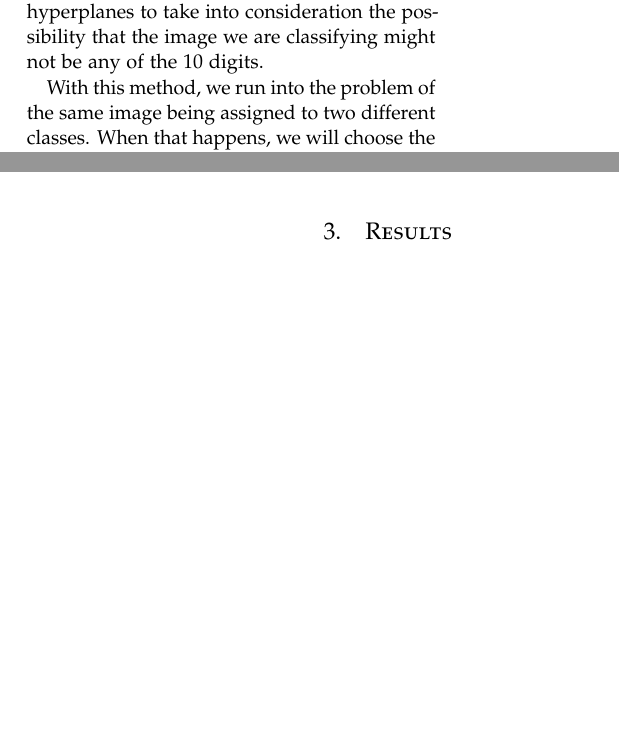
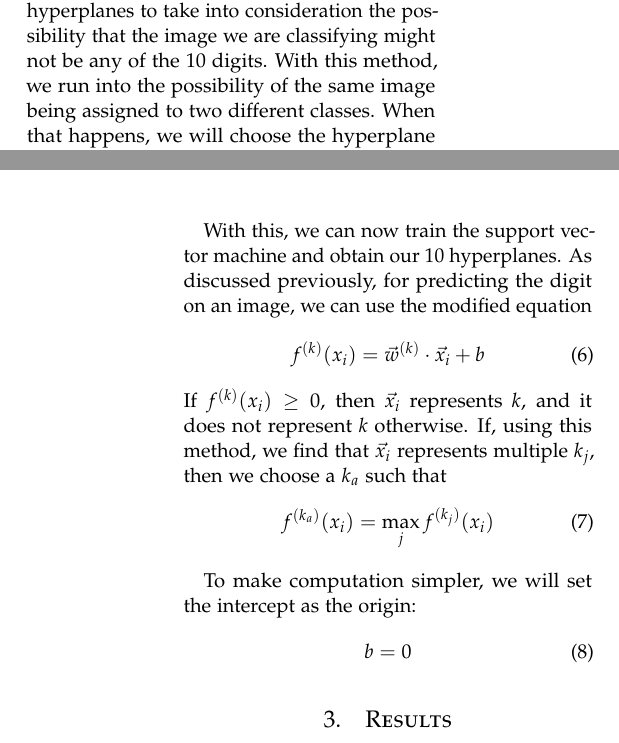
Before and after one commit to AparaV/image-to-text-translator, a LaTeX paper (report/report.tex, which reads report/sections/experiments.tex): two parts of the columns of pages 2 and 3 of 3 before the commit and two parts of the columns of pages 2 and 3 of 4 after it, joined at a grey line, cut so that both start at the same text, the shorter picture padded with empty space. Compiled offline with pdfLaTeX.

Commit message:
Finish draft of experiments

```diff
--- a/report/sections/experiments.tex
+++ b/report/sections/experiments.tex
@@ -4,6 +4,5 @@
 
 We will now apply this idea of Support Vector Machines to classifying handwritten digits from the MNIST dataset. The MNIST database consists of $60,000$ images of handwritten digits, with correct labels, that are size-normalized and centered. Each of these images is a $28\times28$ image of a single digit. So, our classification problem becomes that of learning the recognize the correct digit.
 
-With classifying digits, we have $10$ different classes i.e., $\{0, 1, 2, 3, 4, 5, 6, 7, 8, 9\}$. Since this is a multi-class classification problem (there are more than $2$ classes), we will employ the one-vs-all classification technique. In this technique, we construct $10$ different hyperplanes - each hyperplane distinguishes the input image between one class and the rest. For example, one such hyperplane would classify the input image as either $0$, or not. Another hyperplane would classify the input image as either $9$, or not. Thus, we end up with $10$ different hyperplanes. Note that we need $10$, and not $9$, hyperplanes to take into consideration the possibility that the image we are classifying might not be any of the $10$ digits.
+With classifying digits, we have $10$ different classes i.e., $\{0, 1, 2, 3, 4, 5, 6, 7, 8, 9\}$. Since this is a multi-class classification problem (there are more than $2$ classes), we will employ the one-vs-all classification technique. In this technique, we construct $10$ different hyperplanes - each hyperplane distinguishes the input image between one class and the rest. For example, one such hyperplane would classify the input image as either $0$, or not. Another hyperplane would classify the input image as either $9$, or not. Thus, we end up with $10$ different hyperplanes. Note that we need $10$, and not $9$, hyperplanes to take into consideration the possibility that the image we are classifying might not be any of the $10$ digits. With this method, we run into the possibility of the same image being assigned to two different classes. When that happens, we will choose the hyperplane that gives a higher output value for the image.
 
-With this method, we run into the problem of the same image being assigned to two different classes. When that happens, we will choose the hyperplane that gives a higher output value for the image.
@@ -18,3 +16,17 @@ Our ${y_i}$ associated with each of the ${x_i}$ depends on the hyperplane we are
 -1,              & \text{otherwise}
 \end{cases}
 \end{equation}
+
+With this, we can now train the support vector machine and obtain our $10$ hyperplanes. As discussed previously, for predicting the digit on an image, we can use the modified equation
+\begin{equation}
+	f^{(k)}(x_i) = \vec{w}^{(k)}\cdot\vec{x_i} + b
+\end{equation}
+If $f^{(k)}(x_i) \geq 0$, then $\vec{x_i}$ represents $k$, and it does not represent $k$ otherwise. If, using this method, we find that $\vec{x_i}$ represents multiple $k_j$, then we choose a $k_a$ such that
+\begin{equation}
+	f^{(k_a)}(x_i) = \max_{j} f^{(k_j)}(x_i)
+\end{equation}
+
+To make computation simpler, we will set the intercept as the origin:
+\begin{equation}
+b = 0
+\end{equation}
```
Also changed, not shown: report/sections/experiments.tex (5 more changed lines), 1 other file.
